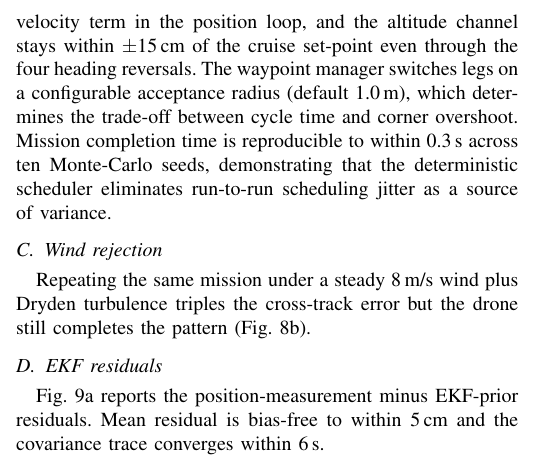
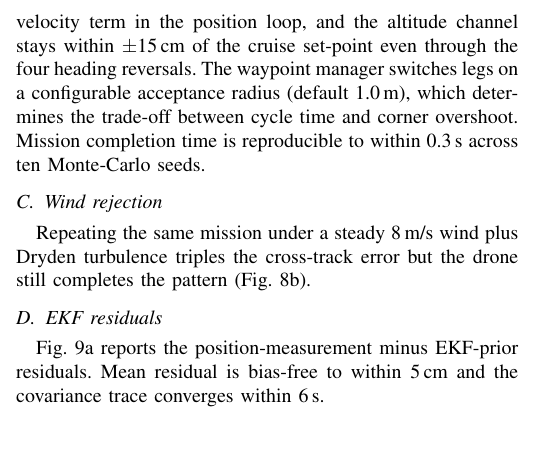
Before and after one commit to MohammedMaheer/Drone_Simulation_using_realtime_Cesium, a LaTeX paper (paper_main.tex): part of one column of page 7 of 12, cut so that both start at the same text, the shorter picture padded with empty space. Compiled offline with pdfLaTeX.

Commit message:
Trim waypoint paragraph tail to avoid orphan under fig:7

```diff
--- a/paper_main.tex
+++ b/paper_main.tex
@@ -588,9 +588,7 @@ through the four heading reversals. The waypoint manager switches
 legs on a configurable acceptance radius (default 1.0\,m), which
 determines the trade-off between cycle time and corner overshoot.
 Mission completion time is reproducible to within 0.3\,s across
-ten Monte-Carlo seeds, demonstrating that the deterministic
-scheduler eliminates run-to-run scheduling jitter as a source of
-variance.
+ten Monte-Carlo seeds.
 
 \subsection{Wind rejection}
 
```
